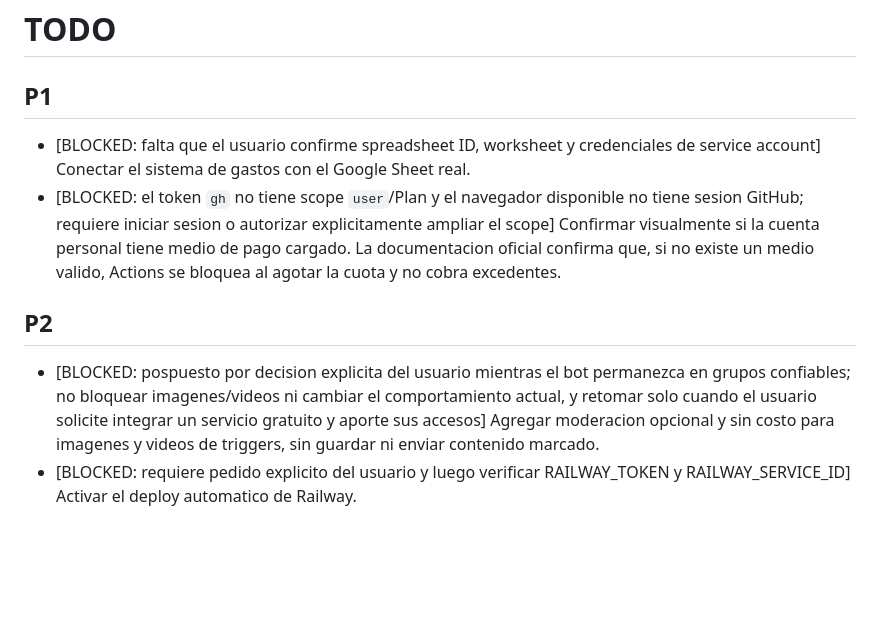
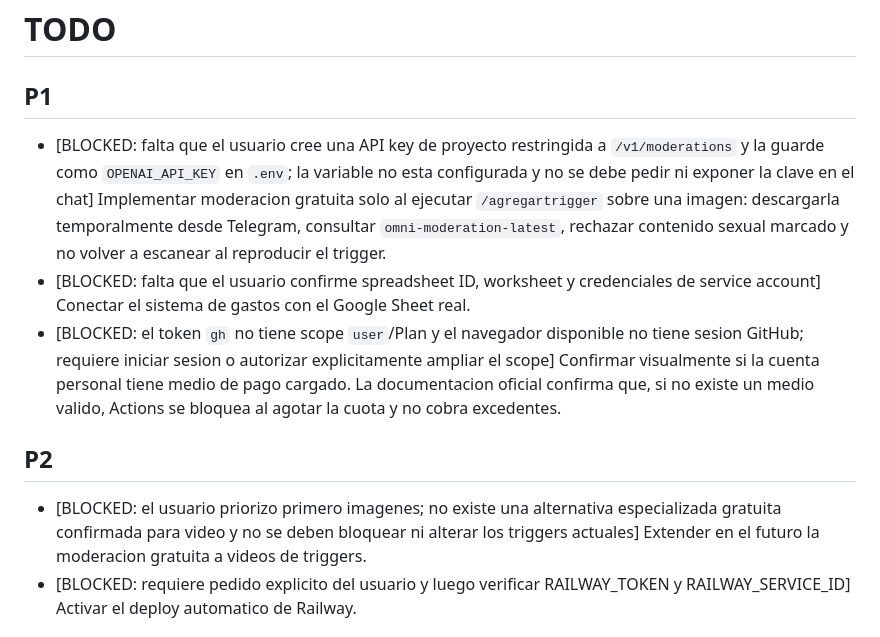
Before and after one commit to ldebortoli/galerazo-telegram-bot, a Markdown page: .codex/BACKLOG.md, the part around the change. Rendered like a GitHub page; blank space fills up the shorter version.

```diff
--- a/.codex/BACKLOG.md
+++ b/.codex/BACKLOG.md
@@ -2,12 +2,13 @@
 
 ## P1
 
+- [BLOCKED: falta que el usuario cree una API key de proyecto restringida a `/v1/moderations` y la guarde como `OPENAI_API_KEY` en `.env`; la variable no esta configurada y no se debe pedir ni exponer la clave en el chat] Implementar moderacion gratuita solo al ejecutar `/agregartrigger` sobre una imagen: descargarla temporalmente desde Telegram, consultar `omni-moderation-latest`, rechazar contenido sexual marcado y no volver a escanear al reproducir el trigger.
 - [BLOCKED: falta que el usuario confirme spreadsheet ID, worksheet y credenciales de service account] Conectar el sistema de gastos con el Google Sheet real.
 - [BLOCKED: el token `gh` no tiene scope `user`/Plan y el navegador disponible no tiene sesion GitHub; requiere iniciar sesion o autorizar explicitamente ampliar el scope] Confirmar visualmente si la cuenta personal tiene medio de pago cargado. La documentacion oficial confirma que, si no existe un medio valido, Actions se bloquea al agotar la cuota y no cobra excedentes.
 
 ## P2
 
-- [BLOCKED: pospuesto por decision explicita del usuario mientras el bot permanezca en grupos confiables; no bloquear imagenes/videos ni cambiar el comportamiento actual, y retomar solo cuando el usuario solicite integrar un servicio gratuito y aporte sus accesos] Agregar moderacion opcional y sin costo para imagenes y videos de triggers, sin guardar ni enviar contenido marcado.
+- [BLOCKED: el usuario priorizo primero imagenes; no existe una alternativa especializada gratuita confirmada para video y no se deben bloquear ni alterar los triggers actuales] Extender en el futuro la moderacion gratuita a videos de triggers.
 - [BLOCKED: requiere pedido explicito del usuario y luego verificar RAILWAY_TOKEN y RAILWAY_SERVICE_ID] Activar el deploy automatico de Railway.
 
 # IN PROGRESS
```
Also changed, not shown: .codex/DECISIONS.md (+9 -0 lines), .codex/SESSION_HANDOFF.md (+9 -7 lines).
